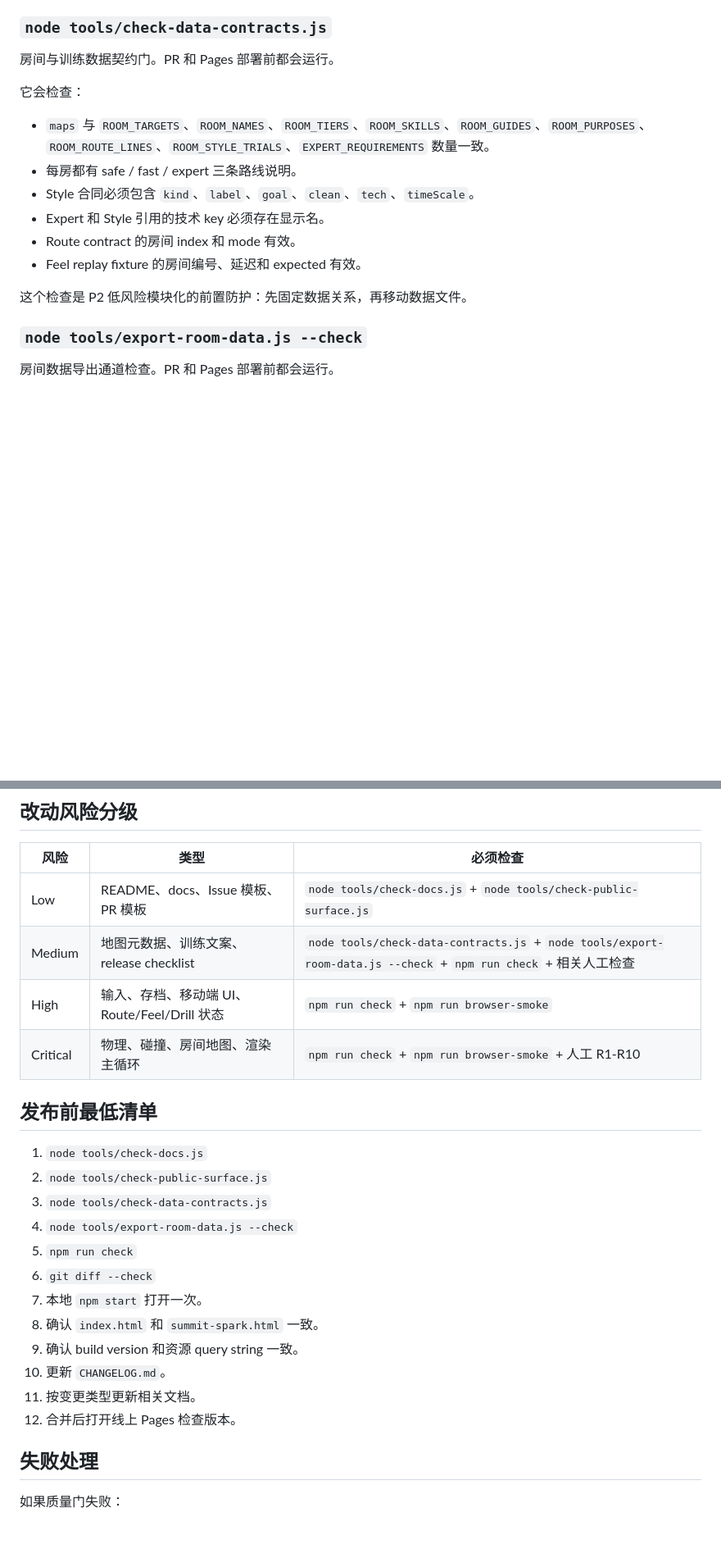
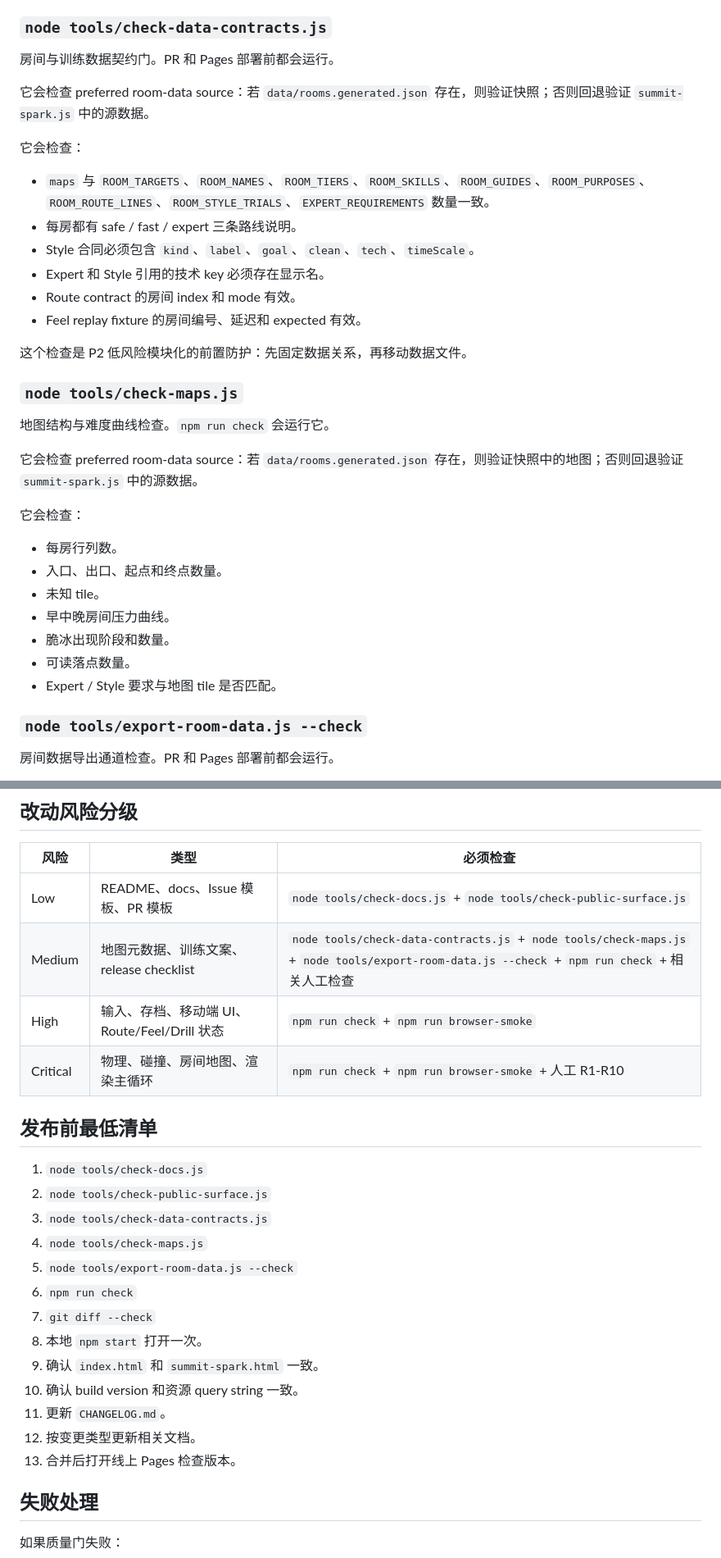
Before and after one commit to Lunora-Gather/summit-spark, a Markdown page: docs/QUALITY_GATES.md, 2 parts joined by grey strips. Shown at 82% size. GitHub-like rendering; blank space fills up the shorter version.

Commit message:
docs: document map check preferred data source

```diff
--- a/docs/QUALITY_GATES.md
+++ b/docs/QUALITY_GATES.md
@@ -54,6 +54,8 @@
 
 房间与训练数据契约门。PR 和 Pages 部署前都会运行。
 
+它会检查 preferred room-data source：若 `data/rooms.generated.json` 存在，则验证快照；否则回退验证 `summit-spark.js` 中的源数据。
+
 它会检查：
 
 - `maps` 与 `ROOM_TARGETS`、`ROOM_NAMES`、`ROOM_TIERS`、`ROOM_SKILLS`、`ROOM_GUIDES`、`ROOM_PURPOSES`、`ROOM_ROUTE_LINES`、`ROOM_STYLE_TRIALS`、`EXPERT_REQUIREMENTS` 数量一致。
@@ -64,6 +66,22 @@
 - Feel replay fixture 的房间编号、延迟和 expected 有效。
 
 这个检查是 P2 低风险模块化的前置防护：先固定数据关系，再移动数据文件。
+
+### `node tools/check-maps.js`
+
+地图结构与难度曲线检查。`npm run check` 会运行它。
+
+它会检查 preferred room-data source：若 `data/rooms.generated.json` 存在，则验证快照中的地图；否则回退验证 `summit-spark.js` 中的源数据。
+
+它会检查：
+
+- 每房行列数。
+- 入口、出口、起点和终点数量。
+- 未知 tile。
+- 早中晚房间压力曲线。
+- 脆冰出现阶段和数量。
+- 可读落点数量。
+- Expert / Style 要求与地图 tile 是否匹配。
 
 ### `node tools/export-room-data.js --check`
 
@@ -128,7 +146,7 @@
 | 风险 | 类型 | 必须检查 |
 | --- | --- | --- |
 | Low | README、docs、Issue 模板、PR 模板 | `node tools/check-docs.js` + `node tools/check-public-surface.js` |
-| Medium | 地图元数据、训练文案、release checklist | `node tools/check-data-contracts.js` + `node tools/export-room-data.js --check` + `npm run check` + 相关人工检查 |
+| Medium | 地图元数据、训练文案、release checklist | `node tools/check-data-contracts.js` + `node tools/check-maps.js` + `node tools/export-room-data.js --check` + `npm run check` + 相关人工检查 |
 | High | 输入、存档、移动端 UI、Route/Feel/Drill 状态 | `npm run check` + `npm run browser-smoke` |
 | Critical | 物理、碰撞、房间地图、渲染主循环 | `npm run check` + `npm run browser-smoke` + 人工 R1-R10 |
 
@@ -137,15 +155,16 @@
 1. `node tools/check-docs.js`
 2. `node tools/check-public-surface.js`
 3. `node tools/check-data-contracts.js`
-4. `node tools/export-room-data.js --check`
-5. `npm run check`
-6. `git diff --check`
-7. 本地 `npm start` 打开一次。
-8. 确认 `index.html` 和 `summit-spark.html` 一致。
-9. 确认 build version 和资源 query string 一致。
-10. 更新 `CHANGELOG.md`。
-11. 按变更类型更新相关文档。
-12. 合并后打开线上 Pages 检查版本。
+4. `node tools/check-maps.js`
+5. `node tools/export-room-data.js --check`
+6. `npm run check`
+7. `git diff --check`
+8. 本地 `npm start` 打开一次。
+9. 确认 `index.html` 和 `summit-spark.html` 一致。
+10. 确认 build version 和资源 query string 一致。
+11. 更新 `CHANGELOG.md`。
+12. 按变更类型更新相关文档。
+13. 合并后打开线上 Pages 检查版本。
 
 ## 失败处理
 
```
